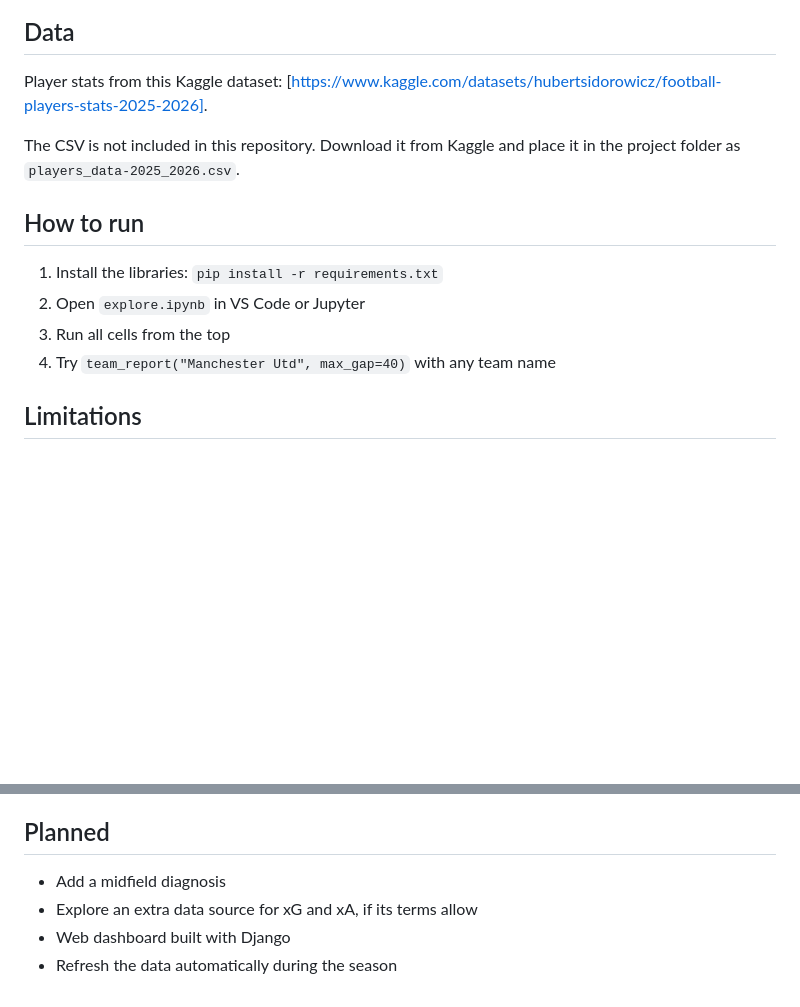
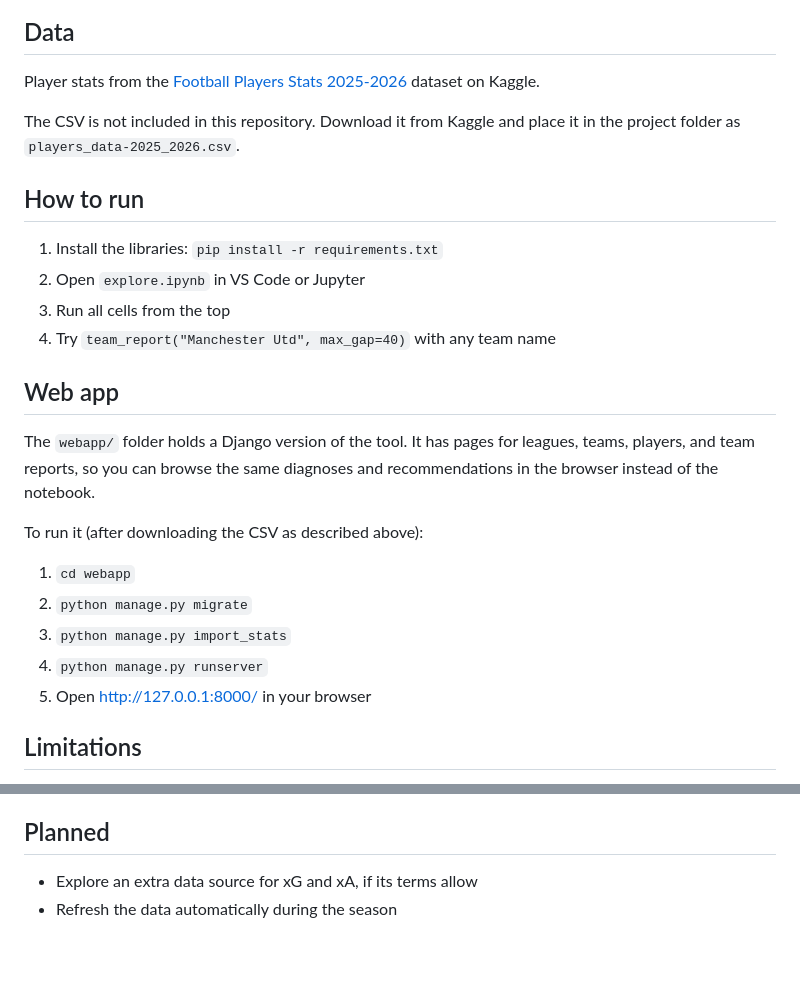
Before and after one commit to TamukaTom/We-need-players, a Markdown page: README.md, 2 parts joined by grey strips. GitHub-like rendering; blank space fills up the shorter version.

Commit message:
Update README: web app section, fix data link

```diff
--- a/README.md
+++ b/README.md
@@ -17,7 +17,7 @@ Manchester United score in the top quarter of the 96 teams for goals per match (
 ![Example team report](images/screenshot1.png)
 
 ## Data
-Player stats from this Kaggle dataset: [https://www.kaggle.com/datasets/hubertsidorowicz/football-players-stats-2025-2026].
+Player stats from the [Football Players Stats 2025-2026](https://www.kaggle.com/datasets/hubertsidorowicz/football-players-stats-2025-2026) dataset on Kaggle.
 
 The CSV is not included in this repository. Download it from Kaggle and place it in the project folder as `players_data-2025_2026.csv`.
 
@@ -26,6 +26,16 @@ The CSV is not included in this repository. Download it from Kaggle and place it
 2. Open `explore.ipynb` in VS Code or Jupyter
 3. Run all cells from the top
 4. Try `team_report("Manchester Utd", max_gap=40)` with any team name
+
+## Web app
+The `webapp/` folder holds a Django version of the tool. It has pages for leagues, teams, players, and team reports, so you can browse the same diagnoses and recommendations in the browser instead of the notebook.
+
+To run it (after downloading the CSV as described above):
+1. `cd webapp`
+2. `python manage.py migrate`
+3. `python manage.py import_stats`
+4. `python manage.py runserver`
+5. Open http://127.0.0.1:8000/ in your browser
 
 ## Limitations
 - The dataset has no expected-goals (xG), passing, possession or pressing stats, so the tool cannot tell bad finishing from low-quality shots, or judge passing and build-up play.
@@ -36,7 +46,5 @@ The CSV is not included in this repository. Download it from Kaggle and place it
 - Club level (goal difference per match) is only a rough stand-in for whether a move is realistic. Player scores are also not adjusted for the quality of the team around them or the strength of the league.
 
 ## Planned
-- Add a midfield diagnosis
 - Explore an extra data source for xG and xA, if its terms allow
-- Web dashboard built with Django
 - Refresh the data automatically during the season
```
